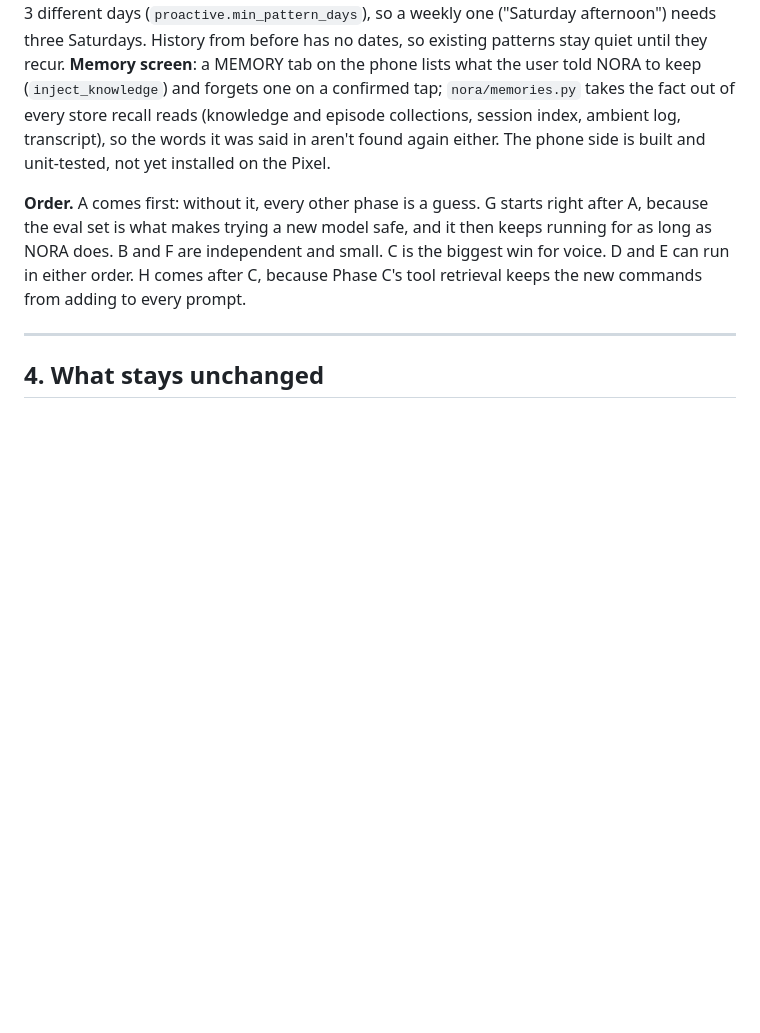
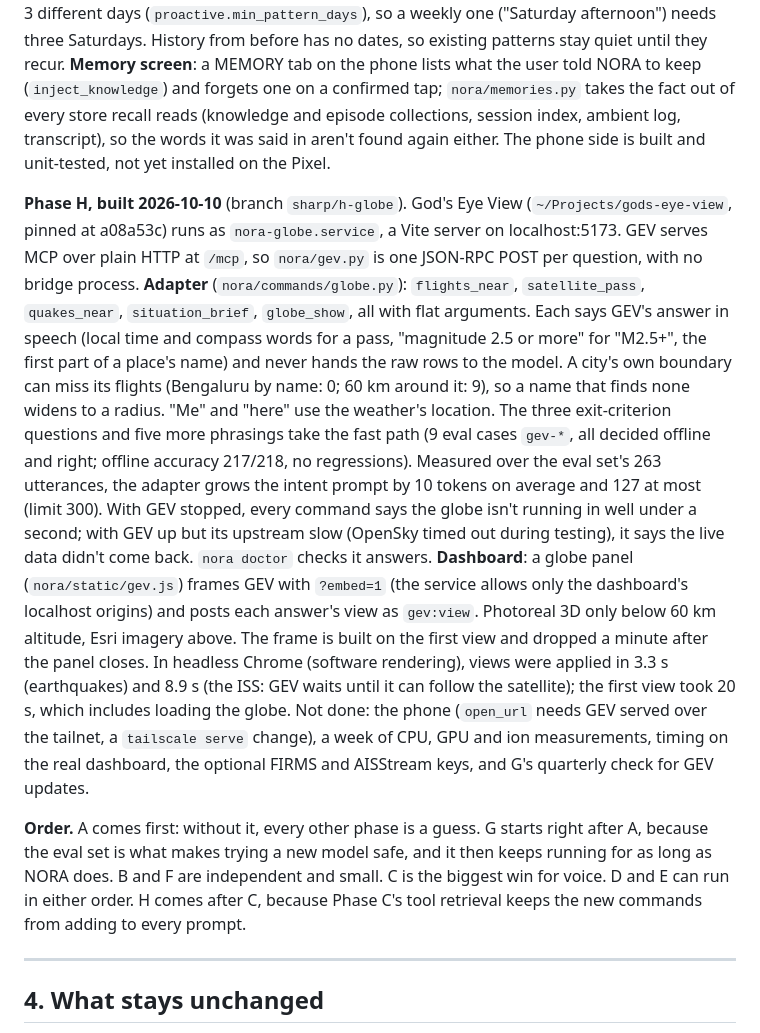
Before and after one commit to AaditPani-RVU/N.O.R.A, a Markdown page: NORA_SHARP_PLAN.md, the part around the change. GitHub-like rendering; blank space fills up the shorter version.

Commit message:
Record Phase H in the Sharp plan

```diff
--- a/NORA_SHARP_PLAN.md
+++ b/NORA_SHARP_PLAN.md
@@ -273,6 +273,38 @@ collections, session index, ambient log, transcript), so the words it was
 said in aren't found again either. The phone side is built and
 unit-tested, not yet installed on the Pixel.
 
+**Phase H, built 2026-10-10** (branch `sharp/h-globe`). God's Eye View
+(`~/Projects/gods-eye-view`, pinned at a08a53c) runs as
+`nora-globe.service`, a Vite server on localhost:5173. GEV serves MCP over
+plain HTTP at `/mcp`, so `nora/gev.py` is one JSON-RPC POST per question,
+with no bridge process. **Adapter** (`nora/commands/globe.py`):
+`flights_near`, `satellite_pass`, `quakes_near`, `situation_brief`,
+`globe_show`, all with flat arguments. Each says GEV's answer in speech
+(local time and compass words for a pass, "magnitude 2.5 or more" for
+"M2.5+", the first part of a place's name) and never hands the raw rows to
+the model. A city's own boundary can miss its flights (Bengaluru by name:
+0; 60 km around it: 9), so a name that finds none widens to a radius.
+"Me" and "here" use the weather's location. The three exit-criterion
+questions and five more phrasings take the fast path (9 eval cases
+`gev-*`, all decided offline and right; offline accuracy 217/218, no
+regressions). Measured over the eval set's 263 utterances, the adapter
+grows the intent prompt by 10 tokens on average and 127 at most (limit
+300). With GEV stopped, every command says the globe isn't running in
+well under a second; with GEV up but its upstream slow (OpenSky timed out
+during testing), it says the live data didn't come back. `nora doctor`
+checks it answers. **Dashboard**: a globe panel (`nora/static/gev.js`)
+frames GEV with `?embed=1` (the service allows only the dashboard's
+localhost origins) and posts each answer's view as `gev:view`. Photoreal
+3D only below 60 km altitude, Esri imagery above. The frame is built on the
+first view and dropped a minute after the panel closes. In headless
+Chrome (software rendering), views were applied in 3.3 s (earthquakes) and
+8.9 s (the ISS: GEV waits until it can follow the satellite); the first
+view took 20 s, which includes loading the globe. Not done: the phone
+(`open_url` needs GEV served over the tailnet, a `tailscale serve`
+change), a week of CPU, GPU and ion measurements, timing on the real
+dashboard, the optional FIRMS and AISStream keys, and G's quarterly check
+for GEV updates.
+
 **Order.** A comes first: without it, every other phase is a guess. G starts
 right after A, because the eval set is what makes trying a new model safe,
 and it then keeps running for as long as NORA does. B and F are independent
```
